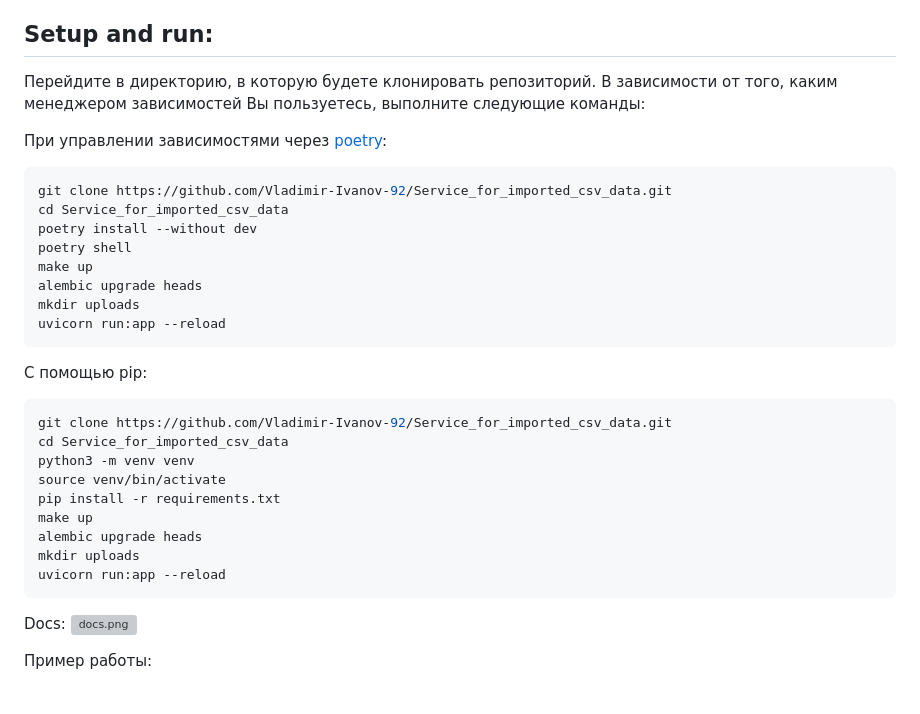
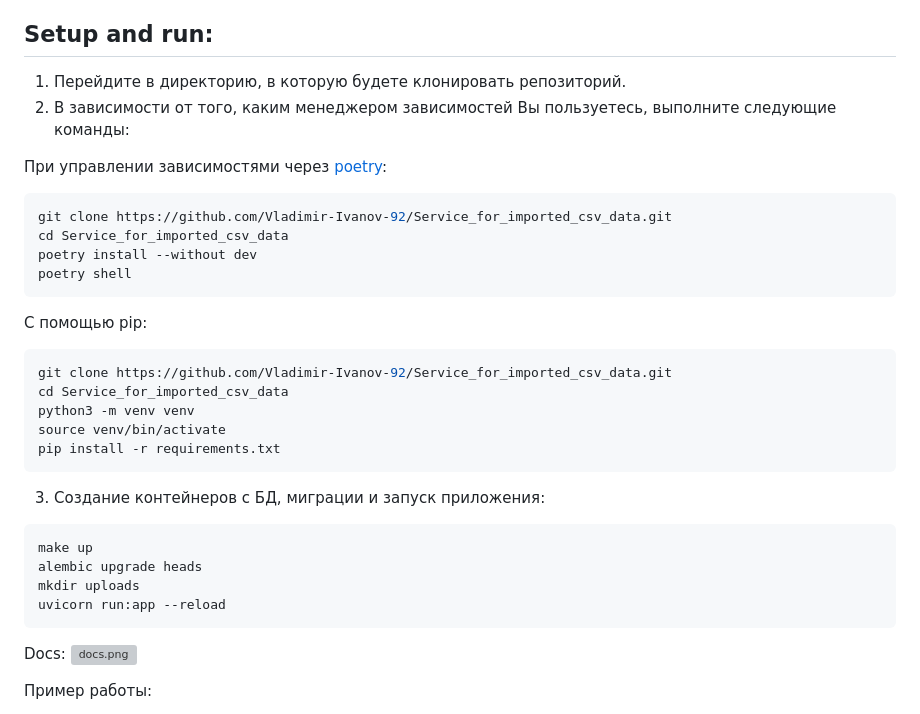
Before and after one commit to Vladimir-Ivanov-92/Service_for_imported_csv_data, a Markdown page: README.md, the part around the change. Drawn GitHub-style; grey boxes are pictures that could not be loaded.

````diff
--- a/README.md
+++ b/README.md
@@ -15,8 +15,8 @@
   - poetry
 
 ## Setup and run:
-Перейдите в директорию, в которую будете клонировать репозиторий.
-В зависимости от того, каким менеджером зависимостей Вы пользуетесь, выполните следующие
+1. Перейдите в директорию, в которую будете клонировать репозиторий.
+2. В зависимости от того, каким менеджером зависимостей Вы пользуетесь, выполните следующие
 команды:
 
 При управлении зависимостями через [poetry](https://python-poetry.org/):
@@ -25,10 +25,6 @@ git clone https://github.com/Vladimir-Ivanov-92/Service_for_imported_csv_data.gi
 cd Service_for_imported_csv_data
 poetry install --without dev
 poetry shell
-make up
-alembic upgrade heads
-mkdir uploads
-uvicorn run:app --reload
 ```
 
 С помощью pip:
@@ -38,11 +34,16 @@ cd Service_for_imported_csv_data
 python3 -m venv venv
 source venv/bin/activate
 pip install -r requirements.txt
+```
+
+3. Создание контейнеров с БД, миграции и запуск приложения:
+```bash
 make up
 alembic upgrade heads
 mkdir uploads
 uvicorn run:app --reload
 ```
+
 
 Docs:
 ![docs.png](image_readme%2Fdocs.png)
````
